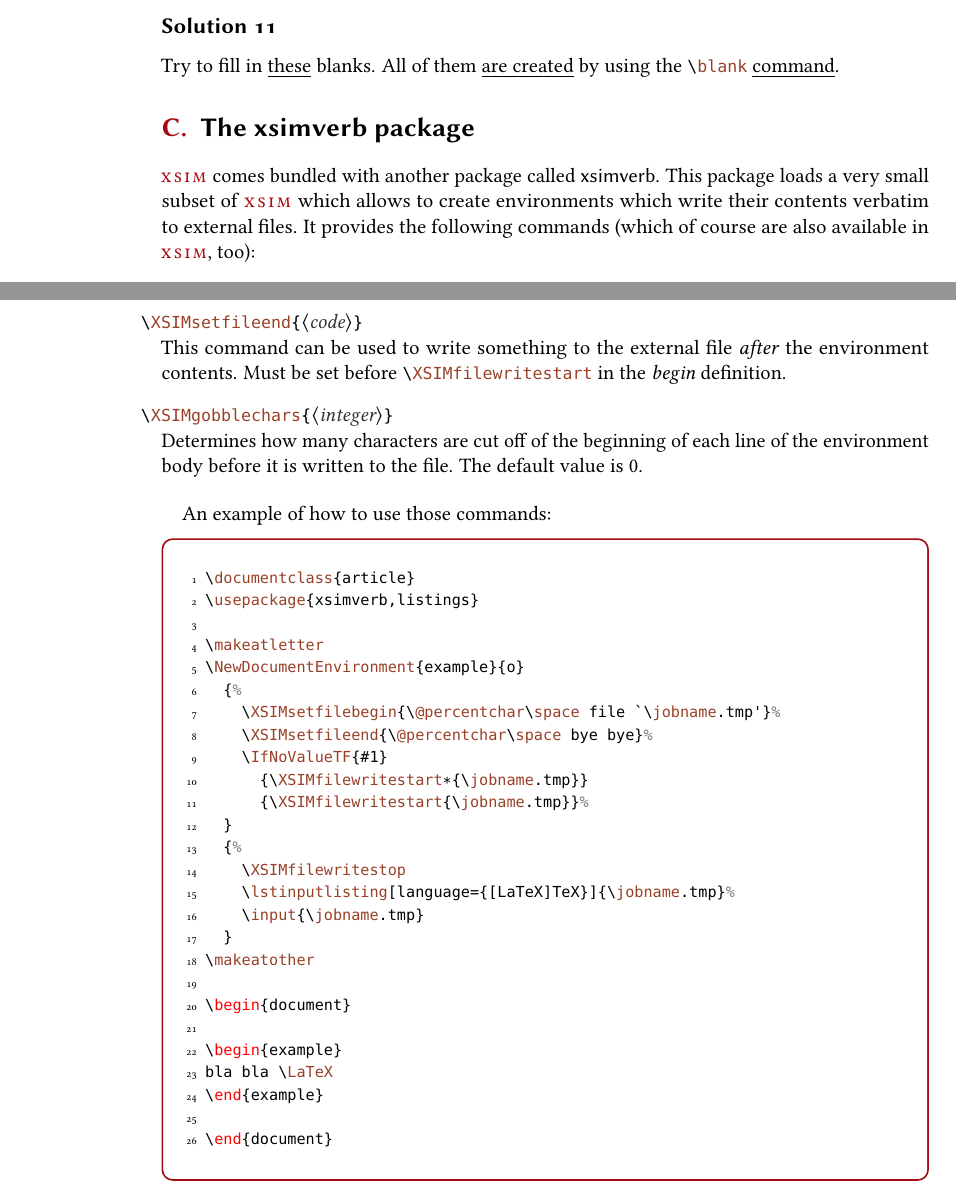
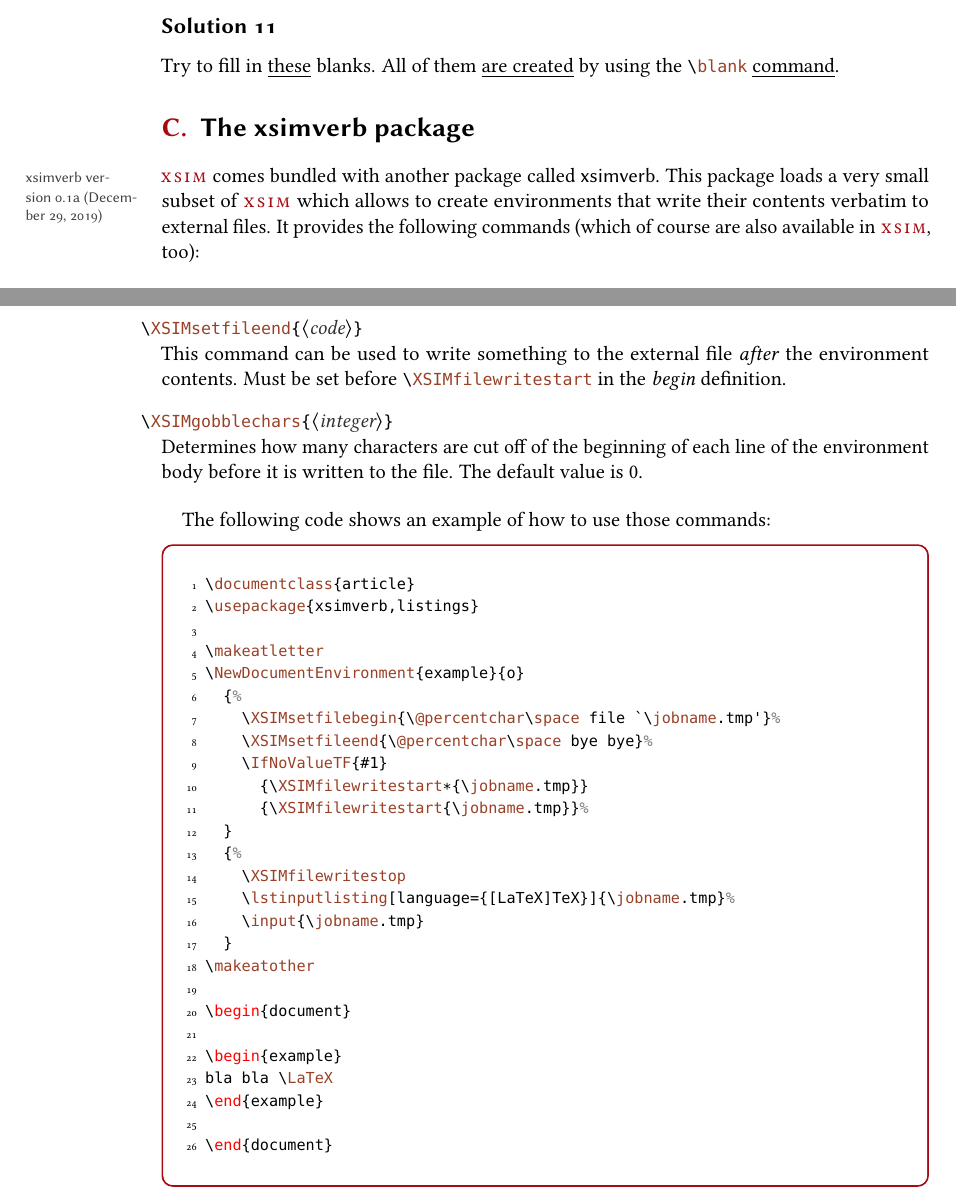
Before and after one commit to cgnieder/xsim, a LaTeX document (doc/xsim_manual.tex): two parts of pages 55 and 56 of 77, joined at a grey line, cut so that both start at the same text. The pictures show the PDF file doc/xsim_manual.pdf that the author committed with the source.

Commit message:
update manual and xsimverb

```diff
--- a/doc/xsim_manual.tex
+++ b/doc/xsim_manual.tex
@@ -2274,10 +2274,11 @@ For this manual we then get the following list\footnote{Taking care of the
   }
 
 \section{The \pkg*{xsimverb} package}\label{sec:xsimverb-package}
-\xsim\ comes bundled with another package called \pkg{xsimverb}.  This package
-loads a very small subset of \xsim\ which allows to create environments which
-write their contents verbatim to external files.  It provides the following
-commands (which of course are also available in \xsim, too):
+\xsim\ comes bundled with another package called
+\pkg{xsimverb}\xsimverbversion.  This package loads a very small subset of
+\xsim\ which allows to create environments that write their contents verbatim
+to external files.  It provides the following commands (which of course are
+also available in \xsim, too):
 
 \begin{commands}
   \command{XSIMfilewritestart}[\sarg\marg{file name}]
@@ -2309,7 +2310,7 @@ commands (which of course are also available in \xsim, too):
     value is~$0$.
 \end{commands}
 
-An example of how to use those commands:
+The following code shows an example of how to use those commands:
 \begin{sourcecode}
   \documentclass{article}
   \usepackage{xsimverb,listings}
```
Also changed, not shown: code/xsimverb.sty (+4 -2 lines), doc/xsim-manual.cls (+12 -1 lines), doc/xsim_manual.pdf, 2 other files.
